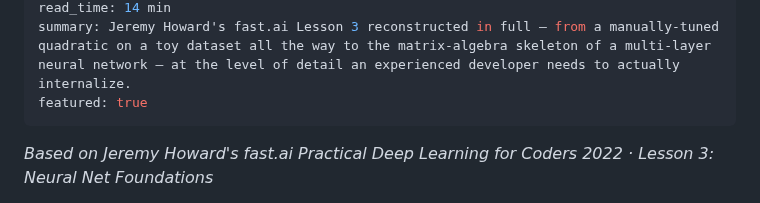
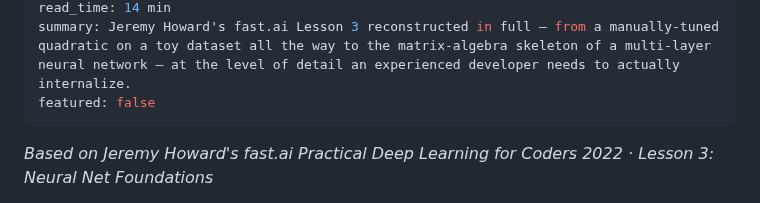
Before and after one commit to drneal/drneal-site, a Markdown page: content/posts/2026-06-19-how-deep-neural-networks-really-work.md, the part around the change. Rendered like a GitHub page.

Commit message:
changed featured blog post

```diff
--- a/content/posts/2026-06-19-how-deep-neural-networks-really-work.md
+++ b/content/posts/2026-06-19-how-deep-neural-networks-really-work.md
@@ -6,7 +6,7 @@ tags: deep learning, neural networks, fast.ai, gradient descent, PyTorch, ReLU
 level: Intermediate
 read_time: 14 min
 summary: Jeremy Howard's fast.ai Lesson 3 reconstructed in full — from a manually-tuned quadratic on a toy dataset all the way to the matrix-algebra skeleton of a multi-layer neural network — at the level of detail an experienced developer needs to actually internalize.
-featured: true
+featured: false
 ---
 
 *Based on Jeremy Howard's fast.ai Practical Deep Learning for Coders 2022 · Lesson 3: Neural Net Foundations*
```
Also changed, not shown: content/posts/2026-06-20-voice-clinical-notes.md (+1 -1 lines).
